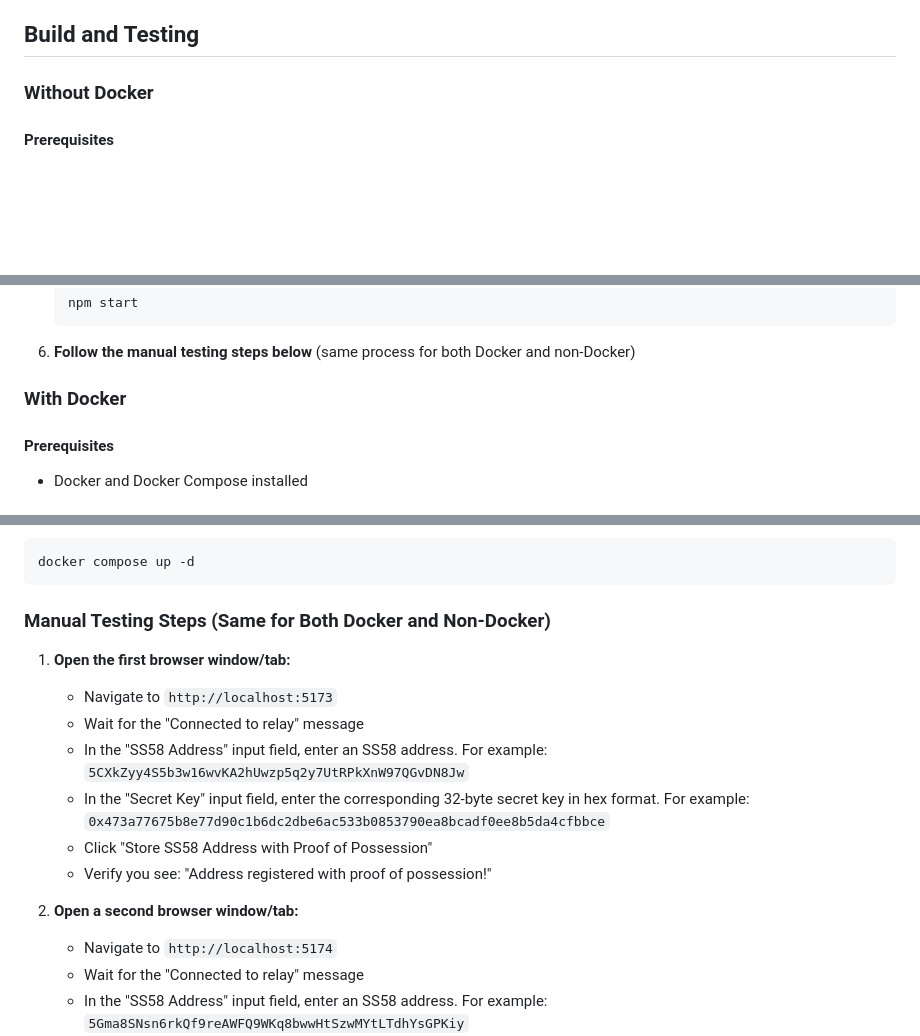
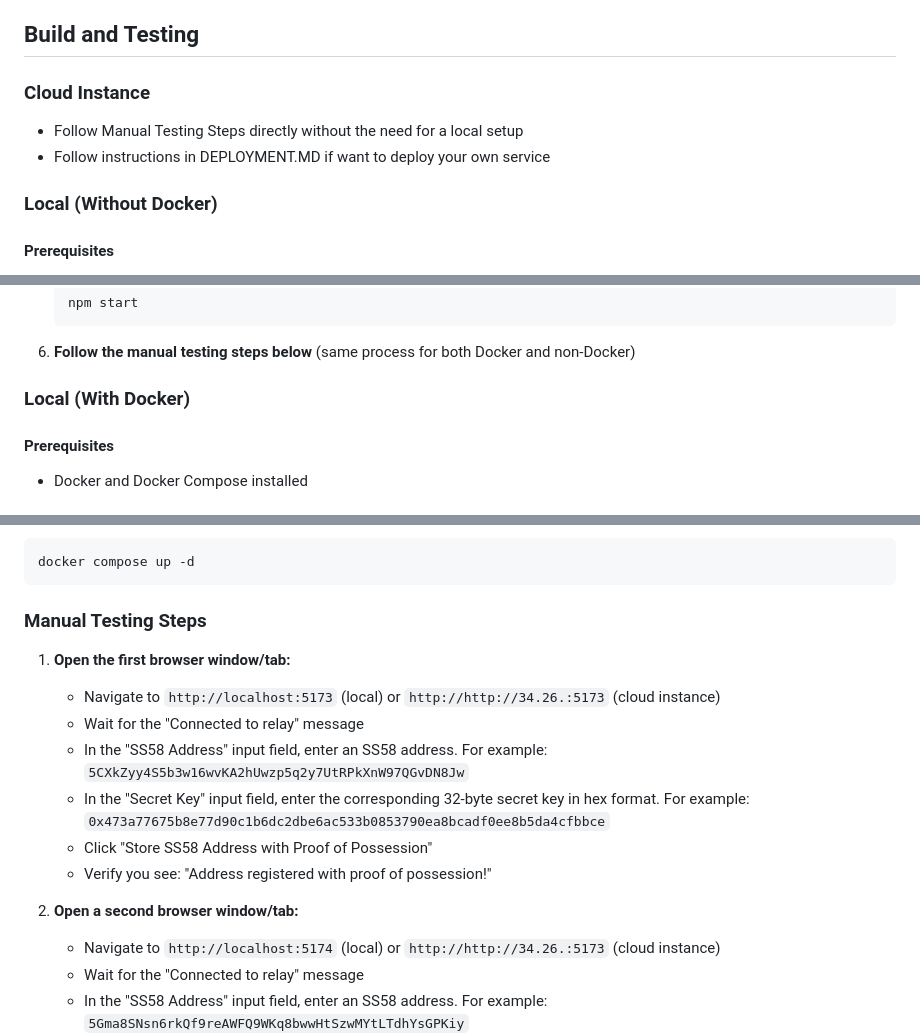
Before and after one commit to Fiono11/decentralized_threshold_signing_service, a Markdown page: README.md, 3 parts joined by grey strips. Drawn GitHub-style; blank space fills up the shorter version.

````diff
--- a/README.md
+++ b/README.md
@@ -107,7 +107,11 @@ Two browsers will exchange messages and produce a valid threshold signature over
 
 ## Build and Testing
 
-### Without Docker
+### Cloud Instance
+- Follow Manual Testing Steps directly without the need for a local setup
+- Follow instructions in DEPLOYMENT.MD if want to deploy your own service
+
+### Local (Without Docker)
 
 #### Prerequisites
 - Node.js installed
@@ -176,7 +180,7 @@ npm test
 
 6. **Follow the manual testing steps below** (same process for both Docker and non-Docker)
 
-### With Docker
+### Local (With Docker)
 
 #### Prerequisites
 - Docker and Docker Compose installed
@@ -236,10 +240,10 @@ npm run test:docker
 docker compose up -d
 ```
 
-### Manual Testing Steps (Same for Both Docker and Non-Docker)
+### Manual Testing Steps
 
 1. **Open the first browser window/tab:**
-   - Navigate to `http://localhost:5173`
+   - Navigate to `http://localhost:5173` (local) or `http://http://34.26.:5173` (cloud instance)
    - Wait for the "Connected to relay" message
    - In the "SS58 Address" input field, enter an SS58 address. For example: `5CXkZyy4S5b3w16wvKA2hUwzp5q2y7UtRPkXnW97QGvDN8Jw`
    - In the "Secret Key" input field, enter the corresponding 32-byte secret key in hex format. For example: `0x473a77675b8e77d90c1b6dc2dbe6ac533b0853790ea8bcadf0ee8b5da4cfbbce`
@@ -247,7 +251,7 @@ docker compose up -d
    - Verify you see: "Address registered with proof of possession!"
 
 2. **Open a second browser window/tab:**
-   - Navigate to `http://localhost:5174`
+   - Navigate to `http://localhost:5174` (local) or `http://http://34.26.:5173` (cloud instance)
    - Wait for the "Connected to relay" message
    - In the "SS58 Address" input field, enter an SS58 address. For example: `5Gma8SNsn6rkQf9reAWFQ9WKq8bwwHtSzwMYtLTdhYsGPKiy`
    - In the "Secret Key" input field, enter the corresponding 32-byte secret key in hex format. For example: `0xdb9ddbb3d6671c4de8248a4fba95f3d873dc21a0434b52951bb33730c1ac93d7`
````
